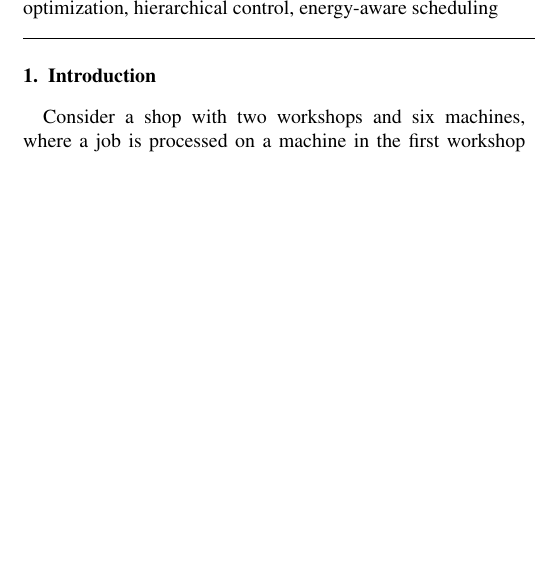
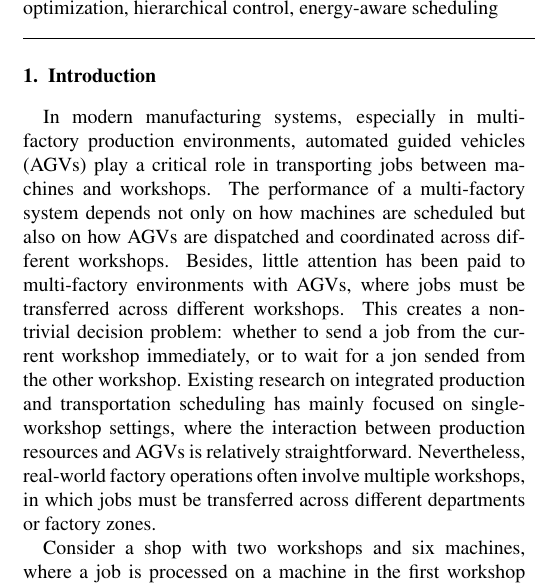
Before and after one commit to wangyuanxty/plcsp, a LaTeX paper (paper/main.tex, which reads paper/sections/01-introduction.tex): part of one column of page 1 of 18 before the commit and part of one column of page 1 of 19 after it, cut so that both start at the same text, the shorter picture padded with empty space. Compiled offline with pdfLaTeX.

Commit message:
修改introduction第一段

```diff
--- a/paper/sections/01-introduction.tex
+++ b/paper/sections/01-introduction.tex
@@ -1,5 +1,17 @@
 \section{Introduction}
 \label{sec:intro}
+
+In modern manufacturing systems, especially in multi-factory production environments,
+automated guided vehicles (AGVs) play a critical role in transporting jobs between machines and workshops.
+The performance of a multi-factory system depends not only on how machines are scheduled but also
+on how AGVs are dispatched and coordinated across different workshops. Besides,
+little attention has been paid to multi-factory environments with AGVs, where jobs must be transferred
+across different workshops. This creates a non-trivial decision problem: whether to send a job from the
+current workshop immediately, or to wait for a jon sended from the other workshop.
+Existing research on integrated production and transportation scheduling has mainly focused on
+single-workshop settings, where the interaction between production resources and AGVs is relatively
+straightforward. Nevertheless, real-world factory operations often involve multiple workshops,
+in which jobs must be transferred across different departments or factory zones.
 
 Consider a shop with two workshops and six machines, where a job is processed
 on a machine in the first workshop and then on a machine in the second. The
```
Also changed, not shown: paper/sections/00-abstract.tex (+1 -1 lines).
